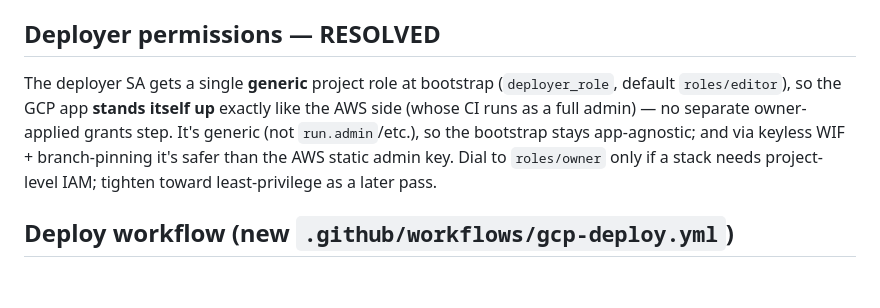
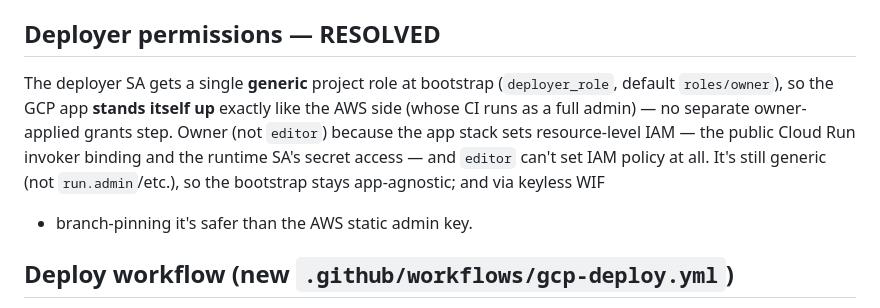
Before and after one commit to joshrobbinsuk/brokelads_cloud, a Markdown page: terraform/GCP_MIGRATION.md, the part around the change. GitHub-like rendering; blank space fills up the shorter version.

Commit message:
doc: deployer role editor->owner (app stack sets resource-level IAM)
Co-Authored-By: Claude Opus 4.8 (1M context) <noreply@anthropic.com>

```diff
--- a/terraform/GCP_MIGRATION.md
+++ b/terraform/GCP_MIGRATION.md
@@ -86,12 +86,13 @@ Run injects them from Secret Manager). No app code changes.
 ## Deployer permissions — RESOLVED
 
 The deployer SA gets a single **generic** project role at bootstrap
-(`deployer_role`, default `roles/editor`), so the GCP app **stands itself up**
+(`deployer_role`, default `roles/owner`), so the GCP app **stands itself up**
 exactly like the AWS side (whose CI runs as a full admin) — no separate
-owner-applied grants step. It's generic (not `run.admin`/etc.), so the bootstrap
-stays app-agnostic; and via keyless WIF + branch-pinning it's safer than the AWS
-static admin key. Dial to `roles/owner` only if a stack needs project-level IAM;
-tighten toward least-privilege as a later pass.
+owner-applied grants step. Owner (not `editor`) because the app stack sets
+resource-level IAM — the public Cloud Run invoker binding and the runtime SA's
+secret access — and `editor` can't set IAM policy at all. It's still generic
+(not `run.admin`/etc.), so the bootstrap stays app-agnostic; and via keyless WIF
++ branch-pinning it's safer than the AWS static admin key.
 
 ## Deploy workflow (new `.github/workflows/gcp-deploy.yml`)
 
```
